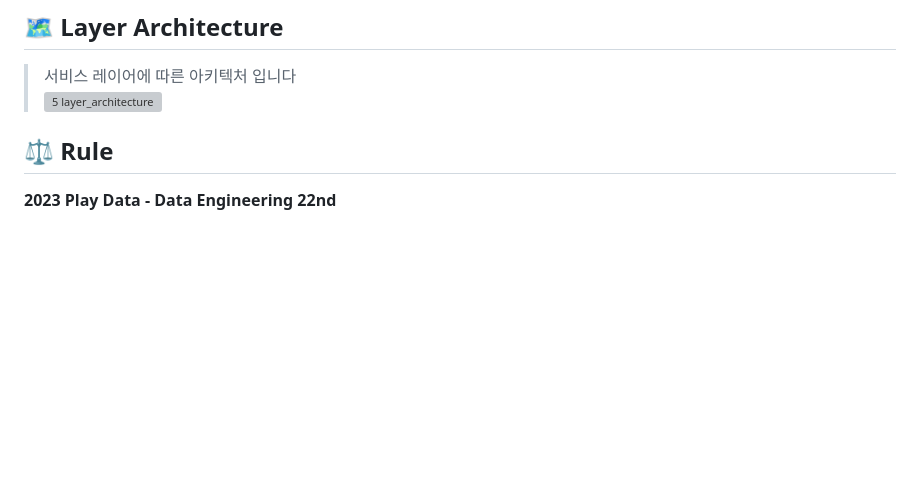
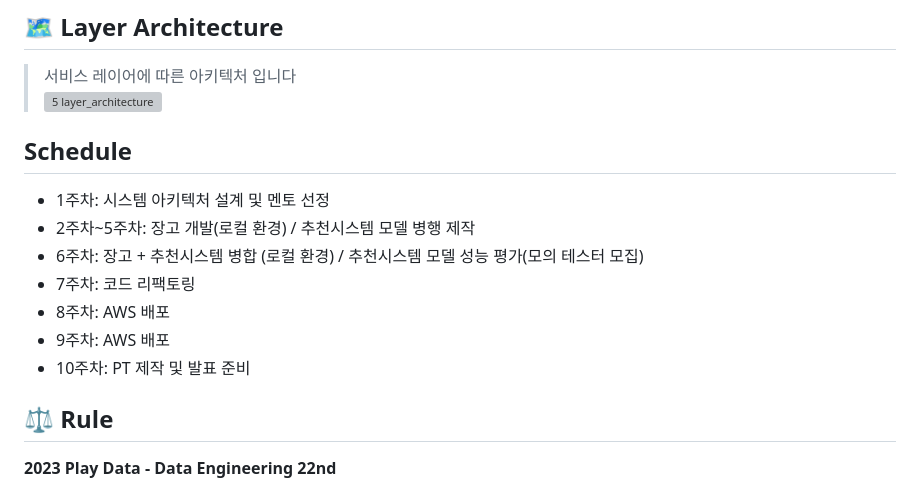
Before and after one commit to romantiveloper/Alsong-Dlsong, a Markdown page: README.md, the part around the change. Rendered like a GitHub page; blank space fills up the shorter version; grey boxes are pictures that could not be loaded.

Commit message:
schedule draft

```diff
--- a/README.md
+++ b/README.md
@@ -54,6 +54,15 @@
 > 서비스 레이어에 따른 아키텍처 입니다
 ![5  layer_architecture](https://github.com/sexyzun/ddip/assets/42824372/3a948f97-1b85-438b-8c40-6e66d4f2caef)
 
+## Schedule
+
+- 1주차: 시스템 아키텍처 설계 및 멘토 선정
+- 2주차~5주차: 장고 개발(로컬 환경) / 추천시스템 모델 병행 제작
+- 6주차: 장고 + 추천시스템 병합 (로컬 환경) / 추천시스템 모델 성능 평가(모의 테스터 모집)
+- 7주차: 코드 리팩토링
+- 8주차: AWS 배포
+- 9주차: AWS 배포
+- 10주차: PT 제작 및 발표 준비
 
 ## ⚖️ Rule
 
```
